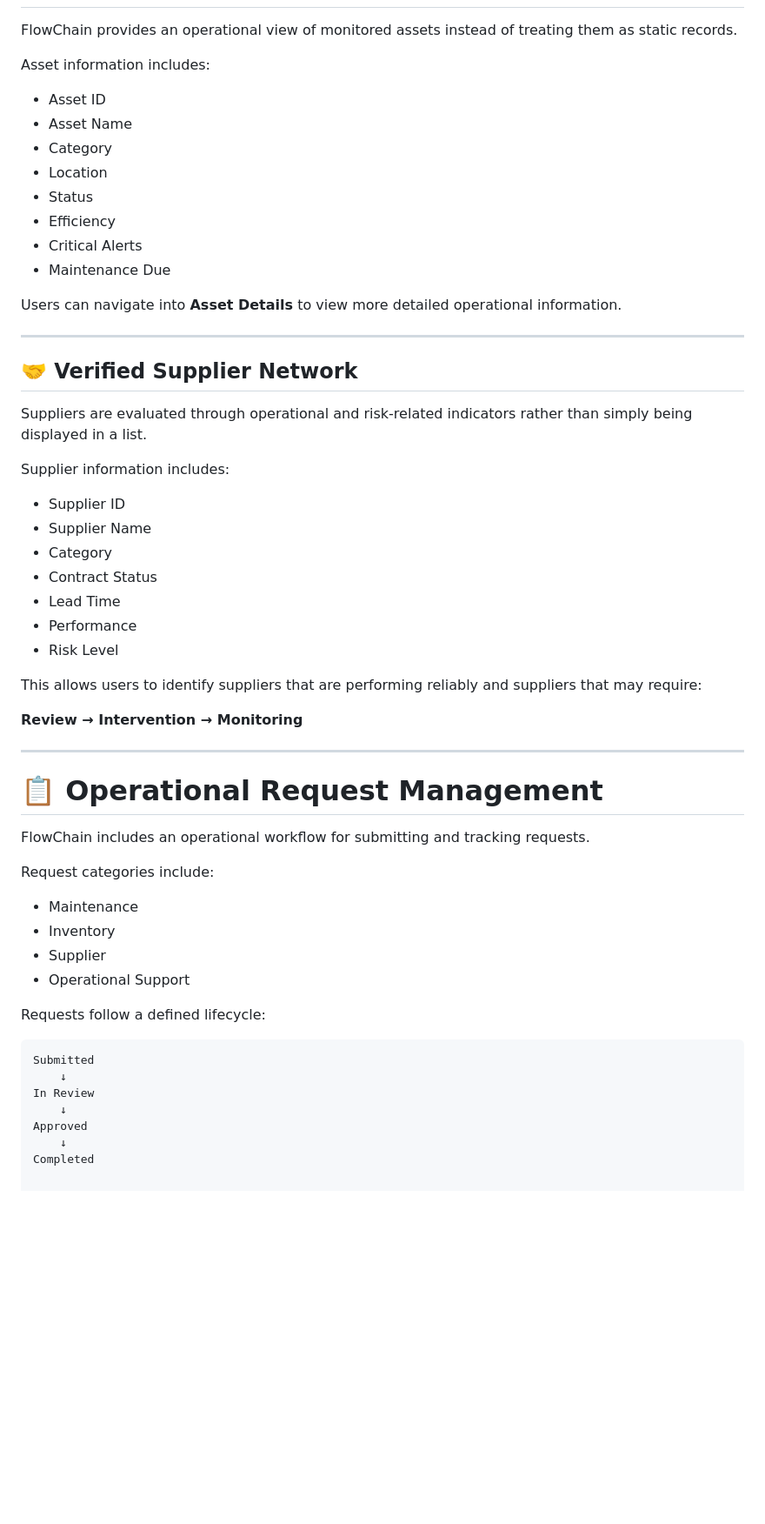
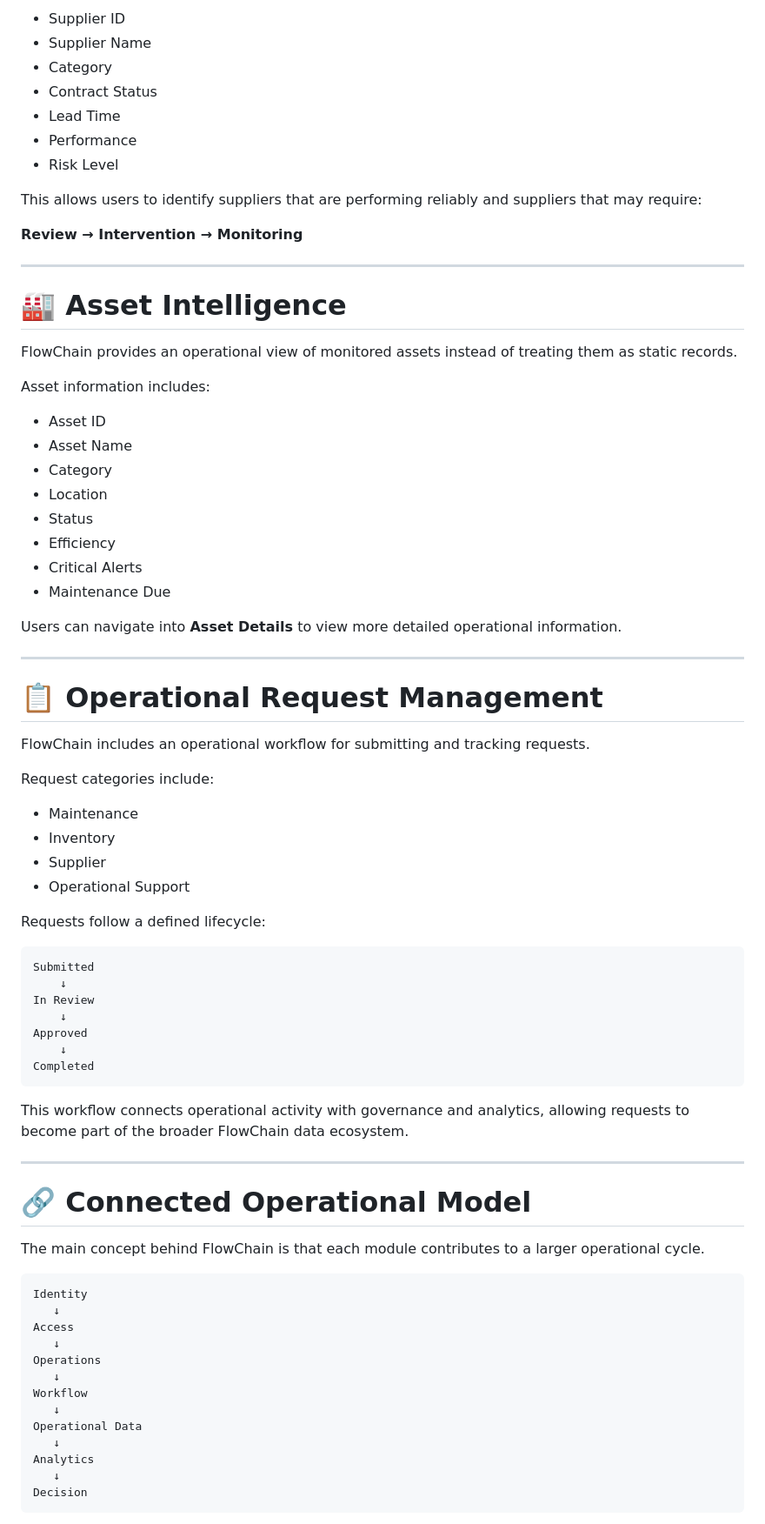
Before and after one commit to danalhazmi/FlowChain-Industrial-Operations-Supply-Chain-Intelligence, a Markdown page: README.md, the part around one of its changes. Shown at 87% size. GitHub-like rendering; blank space fills up the shorter version.

````diff
--- a/README.md
+++ b/README.md
@@ -95,38 +198,33 @@ Includes:
+* Supplier ID
+* Supplier Name
+* Category
+* Contract Status
+* Lead Time
+* Performance
+* Risk Level
+
+This allows users to identify suppliers that are performing reliably and suppliers that may require:
+
+**Review → Intervention → Monitoring**
+
+---
+
+# 🏭 Asset Intelligence
 
 FlowChain provides an operational view of monitored assets instead of treating them as static records.
 
 Asset information includes:
 
-- Asset ID
-- Asset Name
-- Category
-- Location
-- Status
-- Efficiency
-- Critical Alerts
-- Maintenance Due
+* Asset ID
+* Asset Name
+* Category
+* Location
+* Status
+* Efficiency
+* Critical Alerts
+* Maintenance Due
 
 Users can navigate into **Asset Details** to view more detailed operational information.
-
----
-
-## 🤝 Verified Supplier Network
-
-Suppliers are evaluated through operational and risk-related indicators rather than simply being displayed in a list.
-
-Supplier information includes:
-
-- Supplier ID
-- Supplier Name
-- Category
-- Contract Status
-- Lead Time
-- Performance
-- Risk Level
-
-This allows users to identify suppliers that are performing reliably and suppliers that may require:
-
-**Review → Intervention → Monitoring**
 
 ---
 
@@ -136,10 +234,10 @@ FlowChain includes an operational workflow for submitting and tracking requests.
 
 Request categories include:
 
-- Maintenance
-- Inventory
-- Supplier
-- Operational Support
+* Maintenance
+* Inventory
+* Supplier
+* Operational Support
 
 Requests follow a defined lifecycle:
 
@@ -151,3 +249,29 @@ In Review
 Approved
     ↓
 Completed
+```
+
+This workflow connects operational activity with governance and analytics, allowing requests to become part of the broader FlowChain data ecosystem.
+
+---
+
+# 🔗 Connected Operational Model
+
+The main concept behind FlowChain is that each module contributes to a larger operational cycle.
+
+```text
+Identity
+   ↓
+Access
+   ↓
+Operations
+   ↓
+Workflow
+   ↓
+Operational Data
+   ↓
+Analytics
+   ↓
+Decision
+```
+
````
Also changed, not shown: other parts of README.md (+202 -30 lines).
